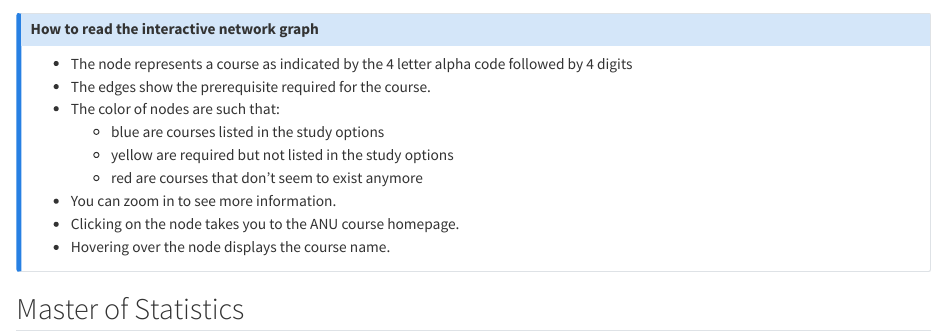
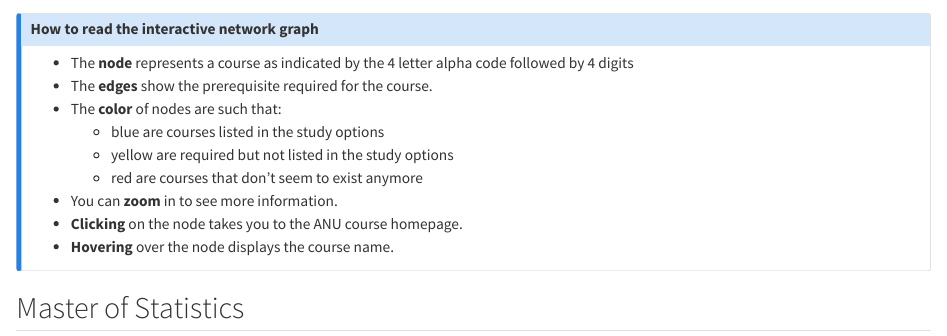
Before and after one commit to anuopensci/anu-programs, a Quarto document (index.qmd): the page in a window 1100 px wide, from 140 px down before the commit and from 200 px down after it, so that both start at the same text. Rendered offline with R 4.5, knitr and Pandoc in place of Quarto, with nearby package versions; some code elsewhere in the file could not run offline.

Commit message:
update with more desc

```diff
--- a/index.qmd
+++ b/index.qmd
@@ -1,5 +1,6 @@
 ---
 title: ANU Programs
+date-modified: today
 format:
   html: default
 execute:
@@ -18,15 +21,15 @@ targets::tar_load_everything()
 
 ## How to read the interactive network graph
 
-- The node represents a course as indicated by the 4 letter alpha code followed by 4 digits
-- The edges show the prerequisite required for the course.
-- The color of nodes are such that:
+- The **node** represents a course as indicated by the 4 letter alpha code followed by 4 digits
+- The **edges** show the prerequisite required for the course.
+- The **color** of nodes are such that:
   - blue are courses listed in the study options
   - yellow are required but not listed in the study options
   - red are courses that don't seem to exist anymore
-- You can zoom in to see more information.
-- Clicking on the node takes you to the ANU course homepage.
-- Hovering over the node displays the course name.
+- You can **zoom** in to see more information.
+- **Clicking** on the node takes you to the ANU course homepage.
+- **Hovering** over the node displays the course name.
 
 :::
 
```
Also changed, not shown: index.html, index.qmd (2 more changed lines).
